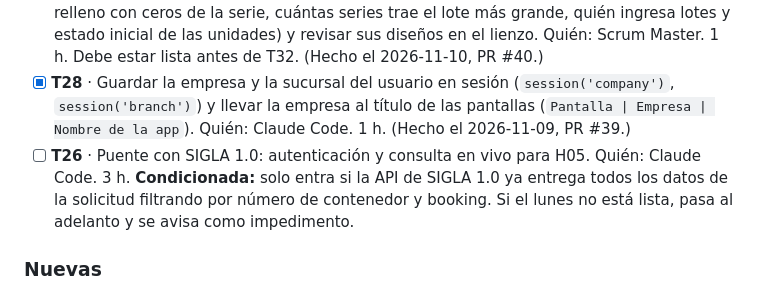
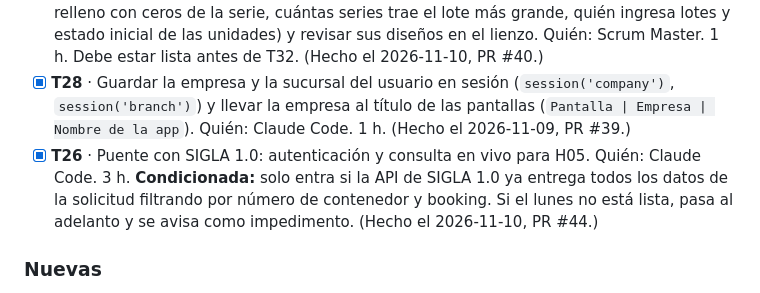
Before and after one commit to Cerati1998/SIGLA-TOS, a Markdown page: docs/sprint-2.md, the part around the change. GitHub-like rendering.

Commit message:
docs(H05): T26 terminada
Co-Authored-By: Claude Opus 5.5 <noreply@anthropic.com>

```diff
--- a/docs/sprint-2.md
+++ b/docs/sprint-2.md
@@ -31,7 +31,7 @@ Marca de avance: `[ ]` pendiente, `[x]` terminada. Las tareas arrastradas conser
 - [x] **T25** · H10 · Gestionar proveedores (con la consulta de T22). Quién: Claude Code. 3 h. (Hecho el 2026-11-09, PR #36.)
 - [x] **T27** · Preparar H07 y H08: cerrar los pendientes del backlog (estados de un dispositivo, relleno con ceros de la serie, cuántas series trae el lote más grande, quién ingresa lotes y estado inicial de las unidades) y revisar sus diseños en el lienzo. Quién: Scrum Master. 1 h. Debe estar lista antes de T32. (Hecho el 2026-11-10, PR #40.)
 - [x] **T28** · Guardar la empresa y la sucursal del usuario en sesión (`session('company')`, `session('branch')`) y llevar la empresa al título de las pantallas (`Pantalla | Empresa | Nombre de la app`). Quién: Claude Code. 1 h. (Hecho el 2026-11-09, PR #39.)
-- [ ] **T26** · Puente con SIGLA 1.0: autenticación y consulta en vivo para H05. Quién: Claude Code. 3 h. **Condicionada:** solo entra si la API de SIGLA 1.0 ya entrega todos los datos de la solicitud filtrando por número de contenedor y booking. Si el lunes no está lista, pasa al adelanto y se avisa como impedimento.
+- [x] **T26** · Puente con SIGLA 1.0: autenticación y consulta en vivo para H05. Quién: Claude Code. 3 h. **Condicionada:** solo entra si la API de SIGLA 1.0 ya entrega todos los datos de la solicitud filtrando por número de contenedor y booking. Si el lunes no está lista, pasa al adelanto y se avisa como impedimento. (Hecho el 2026-11-10, PR #44.)
 
 ### Nuevas
 - [x] **T30** · Diseñar y aprobar en el lienzo la pantalla de ingreso de lote (H07) con la vista previa de cantidad, primera y última serie. Solo si T27 concluye que esa vista no sale de la plantilla de formulario. Quién: Scrum Master con Claude Design. 1 h. (Hecho el 2026-11-10, PR #40.)
```
